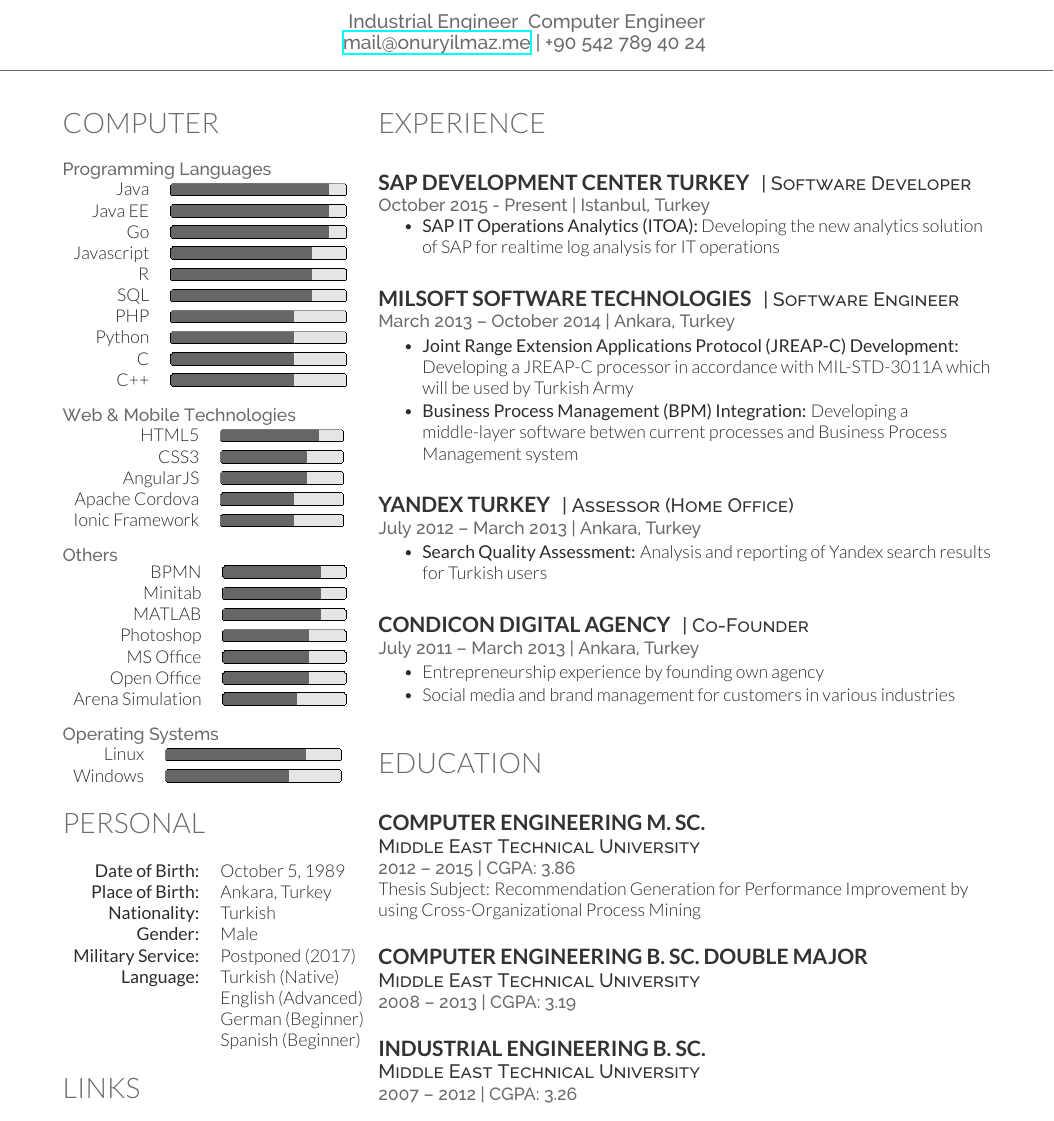
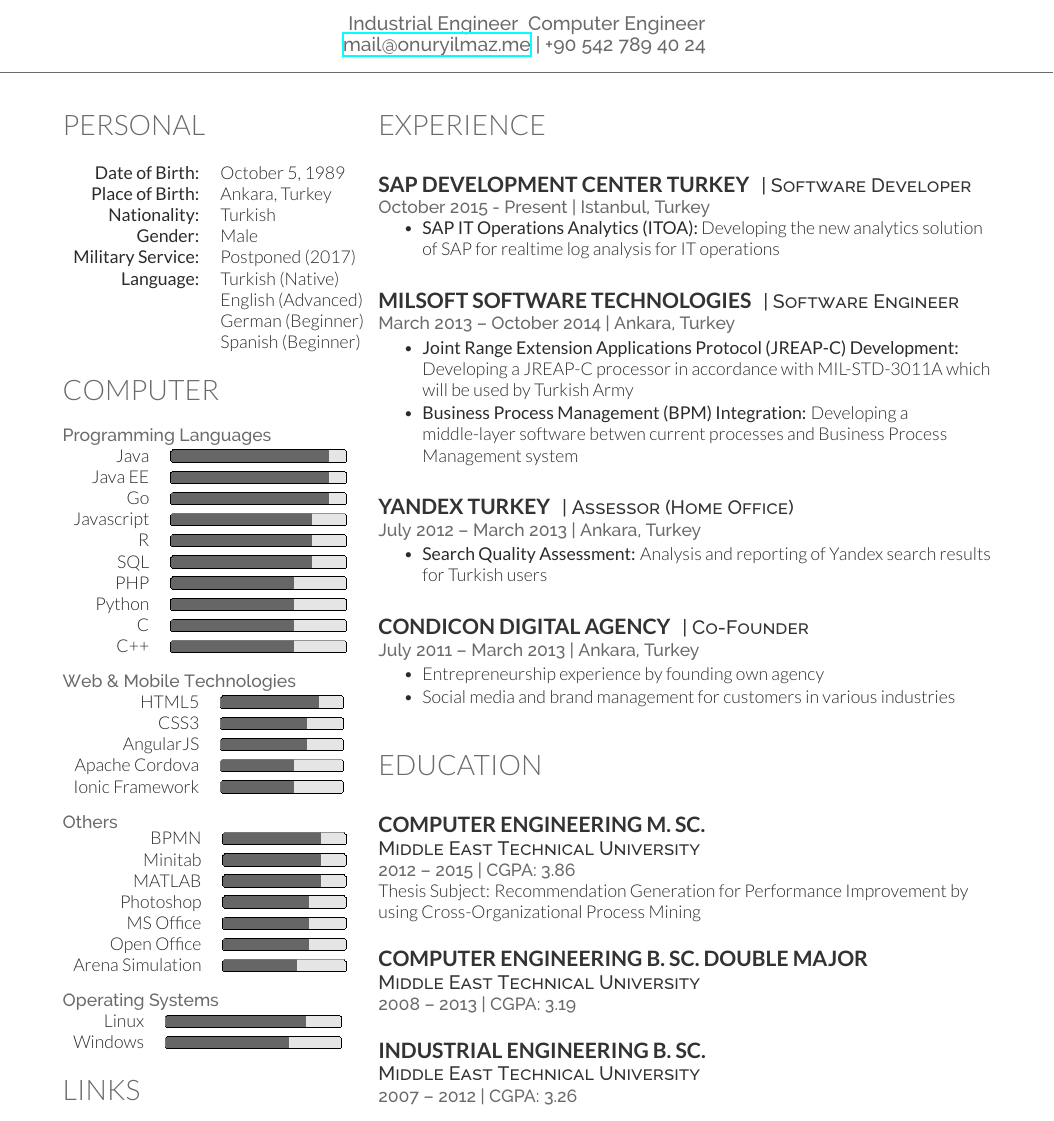
Before and after one commit to talipozakca/cv, a LaTeX CV (cv.tex): part of the page, cut so that both start at the same text. Compiled offline with XeLaTeX.

Commit message:
Update cv.tex

```diff
--- a/cv.tex
+++ b/cv.tex
@@ -11,8 +11,8 @@ Industrial Engineer & Computer Engineer \\
 }
 
 \begin{minipage}[t]{0.33\textwidth}
+	\input{personal.tex}
 	\input{computer.tex}
-	\input{personal.tex}
 	\input{links.tex}
 \end{minipage}
 \hfill
```
